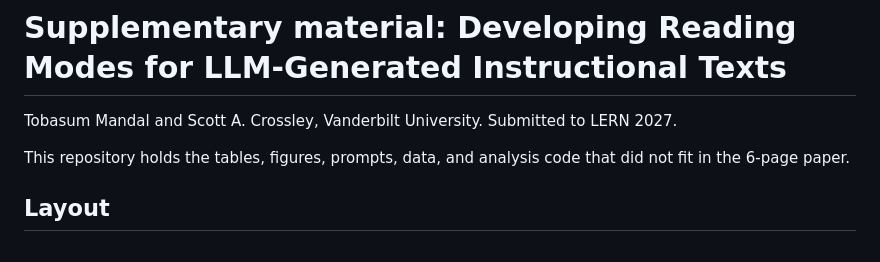
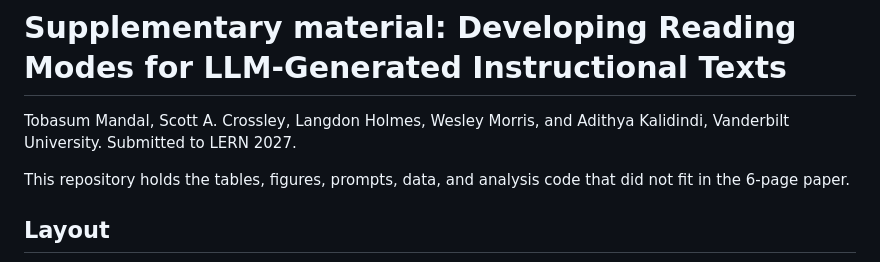
Before and after one commit to learlab/itell-modes-lern2027, a Markdown page: README.md, the part around the change. GitHub-like rendering.

Commit message:
Update author list

```diff
--- a/README.md
+++ b/README.md
@@ -1,6 +1,6 @@
 # Supplementary material: Developing Reading Modes for LLM-Generated Instructional Texts
 
-Tobasum Mandal and Scott A. Crossley, Vanderbilt University. Submitted to LERN 2027.
+Tobasum Mandal, Scott A. Crossley, Langdon Holmes, Wesley Morris, and Adithya Kalidindi, Vanderbilt University. Submitted to LERN 2027.
 
 This repository holds the tables, figures, prompts, data, and analysis code that did not fit in the 6-page paper.
 
```
